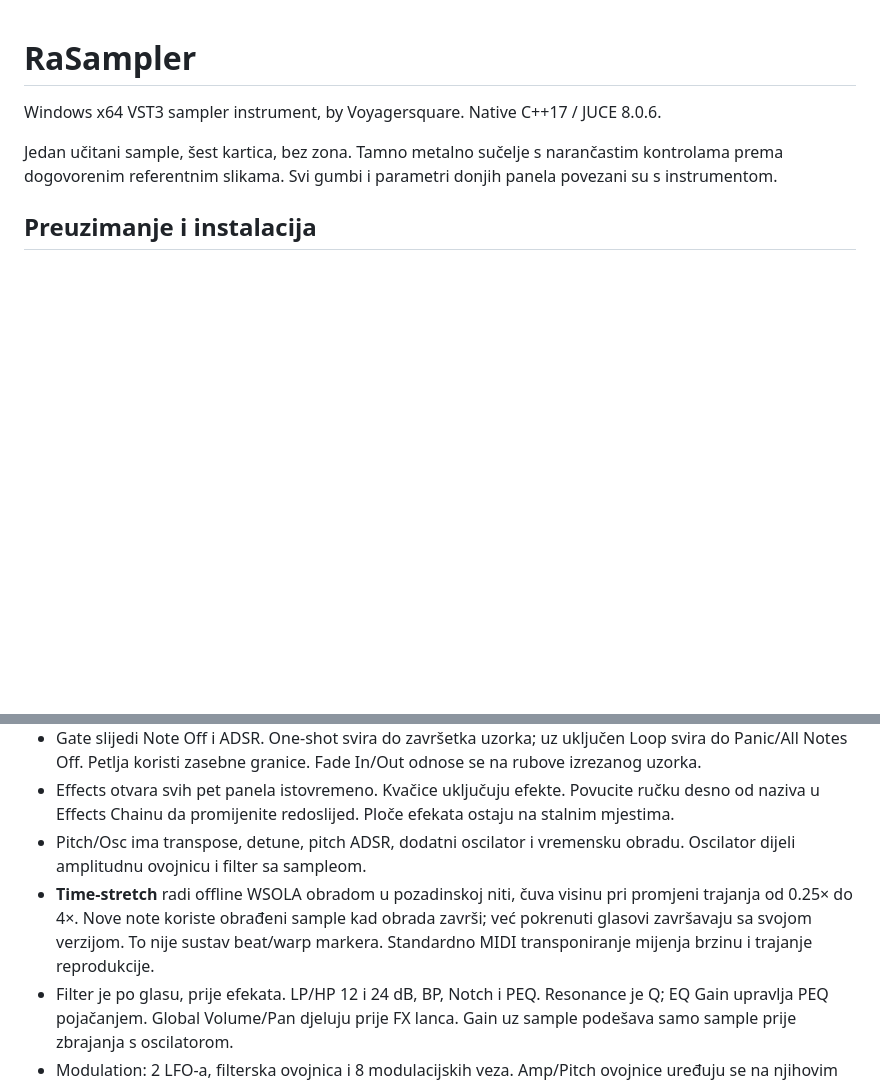
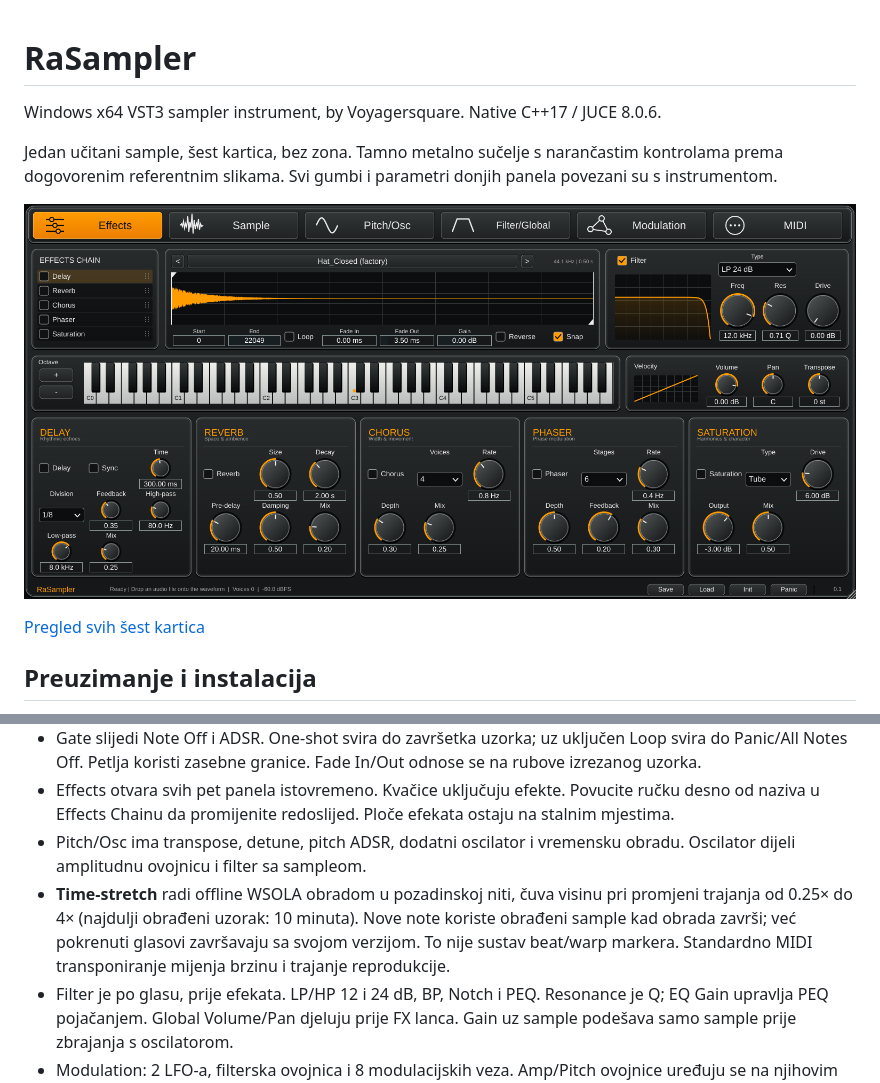
Before and after one commit to voyagersquare/RaSampler, a Markdown page: README.md, 2 parts joined by grey strips. GitHub-like rendering; pictures changed too: docs/screenshots/0-Effects.png (added); blank space fills up the shorter version.

Commit message:
Verify native controls and resizing; synchronize sample position text and include interface previews

```diff
--- a/README.md
+++ b/README.md
@@ -3,6 +3,10 @@
 Windows x64 VST3 sampler instrument, by Voyagersquare. Native C++17 / JUCE 8.0.6.
 
 Jedan učitani sample, šest kartica, bez zona. Tamno metalno sučelje s narančastim kontrolama prema dogovorenim referentnim slikama. Svi gumbi i parametri donjih panela povezani su s instrumentom.
+
+![RaSampler Effects](docs/screenshots/0-Effects.png)
+
+[Pregled svih šest kartica](docs/screenshots/)
 
 ## Preuzimanje i instalacija
 
@@ -16,7 +20,7 @@ GitHub → **Actions → Build and verify RaSampler → zadnji uspješni run →
 - Gate slijedi Note Off i ADSR. One-shot svira do završetka uzorka; uz uključen Loop svira do Panic/All Notes Off. Petlja koristi zasebne granice. Fade In/Out odnose se na rubove izrezanog uzorka.
 - Effects otvara svih pet panela istovremeno. Kvačice uključuju efekte. Povucite ručku desno od naziva u Effects Chainu da promijenite redoslijed. Ploče efekata ostaju na stalnim mjestima.
 - Pitch/Osc ima transpose, detune, pitch ADSR, dodatni oscilator i vremensku obradu. Oscilator dijeli amplitudnu ovojnicu i filter sa sampleom.
-- **Time-stretch** radi offline WSOLA obradom u pozadinskoj niti, čuva visinu pri promjeni trajanja od 0.25× do 4×. Nove note koriste obrađeni sample kad obrada završi; već pokrenuti glasovi završavaju sa svojom verzijom. To nije sustav beat/warp markera. Standardno MIDI transponiranje mijenja brzinu i trajanje reprodukcije.
+- **Time-stretch** radi offline WSOLA obradom u pozadinskoj niti, čuva visinu pri promjeni trajanja od 0.25× do 4× (najdulji obrađeni uzorak: 10 minuta). Nove note koriste obrađeni sample kad obrada završi; već pokrenuti glasovi završavaju sa svojom verzijom. To nije sustav beat/warp markera. Standardno MIDI transponiranje mijenja brzinu i trajanje reprodukcije.
 - Filter je po glasu, prije efekata. LP/HP 12 i 24 dB, BP, Notch i PEQ. Resonance je Q; EQ Gain upravlja PEQ pojačanjem. Global Volume/Pan djeluju prije FX lanca. Gain uz sample podešava samo sample prije zbrajanja s oscilatorom.
 - Modulation: 2 LFO-a, filterska ovojnica i 8 modulacijskih veza. Amp/Pitch ovojnice uređuju se na njihovim karticama. Sync koristi tempo DAW-a (120 BPM bez host tempa).
 - MIDI: kanal, velocity krivulja, pitch bend, aftertouch, sustain i CC Learn. Za CC Learn odaberite parametar, kliknite Learn CC i pomaknite kontroler. Mapiranje parametra primjenjuje se preko message threada; nije namijenjeno audio-rate modulaciji. Standardni host automation dostupan je za parametre.
```
Also changed, not shown: docs/screenshots/1-Sample.png (added), docs/screenshots/2-Pitch-Osc.png (added), docs/screenshots/3-Filter-Global.png (added), docs/screenshots/4-Modulation.png (added), docs/screenshots/5-MIDI.png (added), 2 other files.
